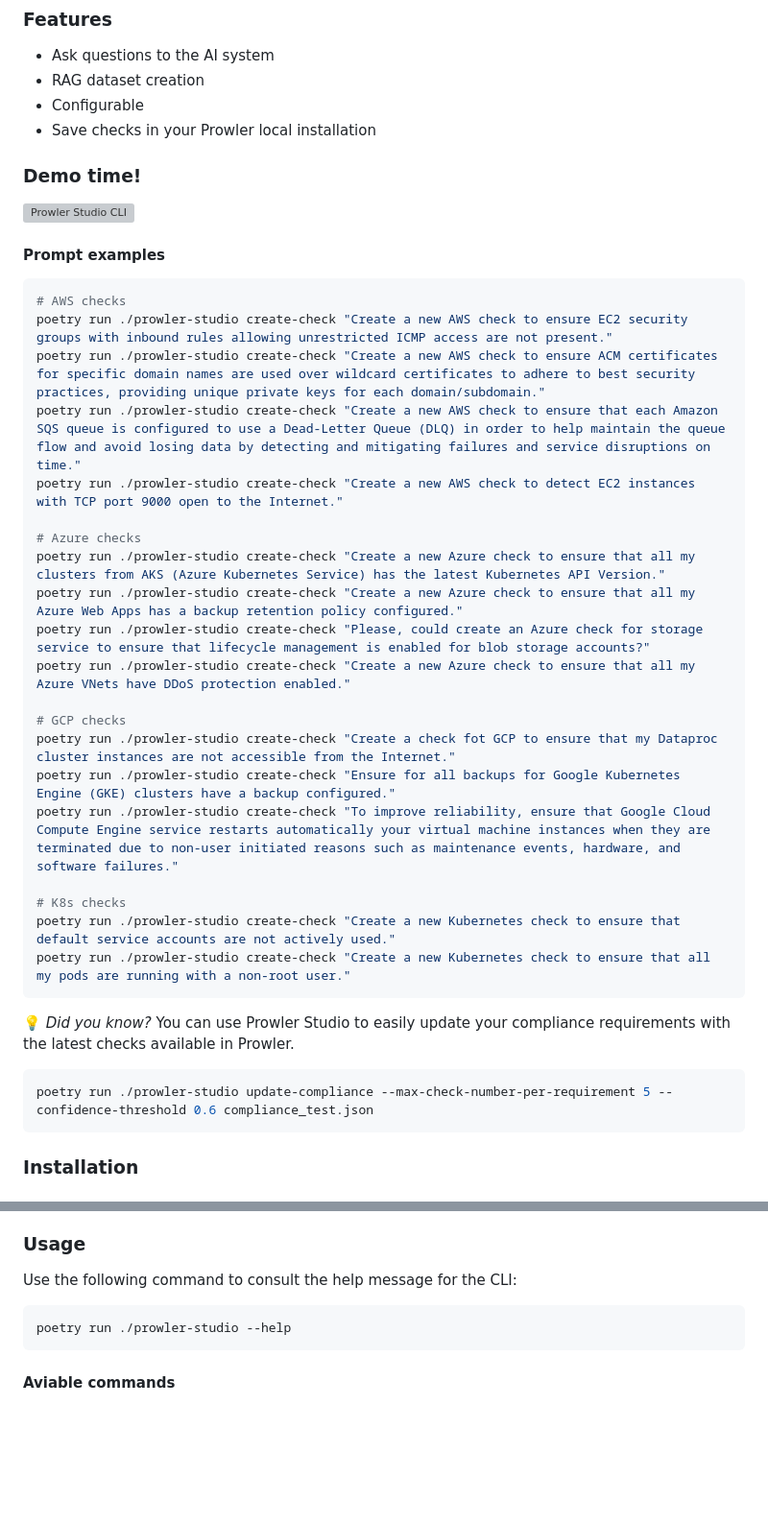
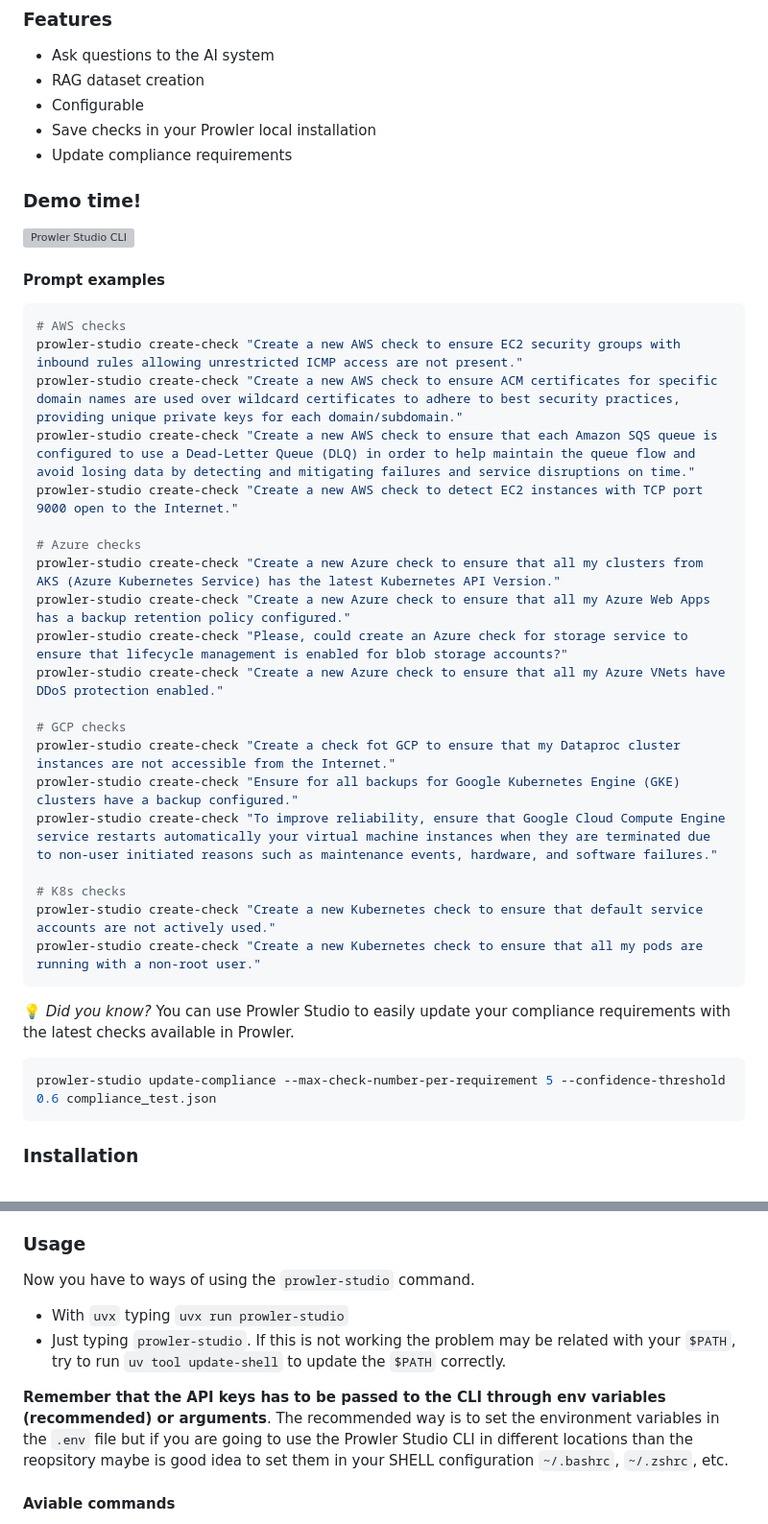
Before and after one commit to prowler-cloud/prowler-studio, a Markdown page: README.md, 2 parts joined by grey strips. Shown at 96% size. Rendered like a GitHub page; blank space fills up the shorter version; grey boxes are pictures that could not be loaded.

Commit message:
feat: update the doc with new uv commands

````diff
--- a/README.md
+++ b/README.md
@@ -67,6 +67,7 @@ The CLI is a command-line tool that allows you to ask questions to the AI model
 - RAG dataset creation
 - Configurable
 - Save checks in your Prowler local installation
+- Update compliance requirements
 
 ### Demo time!
 
@@ -76,32 +77,32 @@ The CLI is a command-line tool that allows you to ask questions to the AI model
 
 ```bash
 # AWS checks
-poetry run ./prowler-studio create-check "Create a new AWS check to ensure EC2 security groups with inbound rules allowing unrestricted ICMP access are not present."
-poetry run ./prowler-studio create-check "Create a new AWS check to ensure ACM certificates for specific domain names are used over wildcard certificates to adhere to best security practices, providing unique private keys for each domain/subdomain."
-poetry run ./prowler-studio create-check "Create a new AWS check to ensure that each Amazon SQS queue is configured to use a Dead-Letter Queue (DLQ) in order to help maintain the queue flow and avoid losing data by detecting and mitigating failures and service disruptions on time."
-poetry run ./prowler-studio create-check "Create a new AWS check to detect EC2 instances with TCP port 9000 open to the Internet."
+prowler-studio create-check "Create a new AWS check to ensure EC2 security groups with inbound rules allowing unrestricted ICMP access are not present."
+prowler-studio create-check "Create a new AWS check to ensure ACM certificates for specific domain names are used over wildcard certificates to adhere to best security practices, providing unique private keys for each domain/subdomain."
+prowler-studio create-check "Create a new AWS check to ensure that each Amazon SQS queue is configured to use a Dead-Letter Queue (DLQ) in order to help maintain the queue flow and avoid losing data by detecting and mitigating failures and service disruptions on time."
+prowler-studio create-check "Create a new AWS check to detect EC2 instances with TCP port 9000 open to the Internet."
 
 # Azure checks
-poetry run ./prowler-studio create-check "Create a new Azure check to ensure that all my clusters from AKS (Azure Kubernetes Service) has the latest Kubernetes API Version."
-poetry run ./prowler-studio create-check "Create a new Azure check to ensure that all my Azure Web Apps has a backup retention policy configured."
-poetry run ./prowler-studio create-check "Please, could create an Azure check for storage service to ensure that lifecycle management is enabled for blob storage accounts?"
-poetry run ./prowler-studio create-check "Create a new Azure check to ensure that all my Azure VNets have DDoS protection enabled."
+prowler-studio create-check "Create a new Azure check to ensure that all my clusters from AKS (Azure Kubernetes Service) has the latest Kubernetes API Version."
+prowler-studio create-check "Create a new Azure check to ensure that all my Azure Web Apps has a backup retention policy configured."
+prowler-studio create-check "Please, could create an Azure check for storage service to ensure that lifecycle management is enabled for blob storage accounts?"
+prowler-studio create-check "Create a new Azure check to ensure that all my Azure VNets have DDoS protection enabled."
 
 # GCP checks
-poetry run ./prowler-studio create-check "Create a check fot GCP to ensure that my Dataproc cluster instances are not accessible from the Internet."
-poetry run ./prowler-studio create-check "Ensure for all backups for Google Kubernetes Engine (GKE) clusters have a backup configured."
-poetry run ./prowler-studio create-check "To improve reliability, ensure that Google Cloud Compute Engine service restarts automatically your virtual machine instances when they are terminated due to non-user initiated reasons such as maintenance events, hardware, and software failures."
+prowler-studio create-check "Create a check fot GCP to ensure that my Dataproc cluster instances are not accessible from the Internet."
+prowler-studio create-check "Ensure for all backups for Google Kubernetes Engine (GKE) clusters have a backup configured."
+prowler-studio create-check "To improve reliability, ensure that Google Cloud Compute Engine service restarts automatically your virtual machine instances when they are terminated due to non-user initiated reasons such as maintenance events, hardware, and software failures."
 
 # K8s checks
-poetry run ./prowler-studio create-check "Create a new Kubernetes check to ensure that default service accounts are not actively used."
-poetry run ./prowler-studio create-check "Create a new Kubernetes check to ensure that all my pods are running with a non-root user."
+prowler-studio create-check "Create a new Kubernetes check to ensure that default service accounts are not actively used."
+prowler-studio create-check "Create a new Kubernetes check to ensure that all my pods are running with a non-root user."
 ```
 
 💡 *Did you know?*
 You can use Prowler Studio to easily update your compliance requirements with the latest checks available in Prowler.
 
 ```bash
-poetry run ./prowler-studio update-compliance --max-check-number-per-requirement 5 --confidence-threshold 0.6 compliance_test.json
+prowler-studio update-compliance --max-check-number-per-requirement 5 --confidence-threshold 0.6 compliance_test.json
 ```
 ### Installation
 
@@ -190,11 +192,12 @@ The supported values for the configuration are:
 
 ### Usage
 
-Use the following command to consult the help message for the CLI:
+Now you have to ways of using the `prowler-studio` command.
+- With `uvx` typing `uvx run prowler-studio`
+- Just typing `prowler-studio`. If this is not working the problem may be related with your `$PATH`, try to run `uv tool update-shell` to update the `$PATH` correctly.
 
-```bash
-poetry run ./prowler-studio --help
-```
+**Remember that the API keys has to be passed to the CLI through env variables (recommended) or arguments**. The recommended way is to set the environment variables in the `.env` file
+but if you are going to use the Prowler Studio CLI in different locations than the reopsitory maybe is good idea to set them in your SHELL configuration `~/.bashrc`, `~/.zshrc`, etc.
 
 #### Aviable commands
 
````
Also changed, not shown: other parts of README.md (+20 -29 lines).
